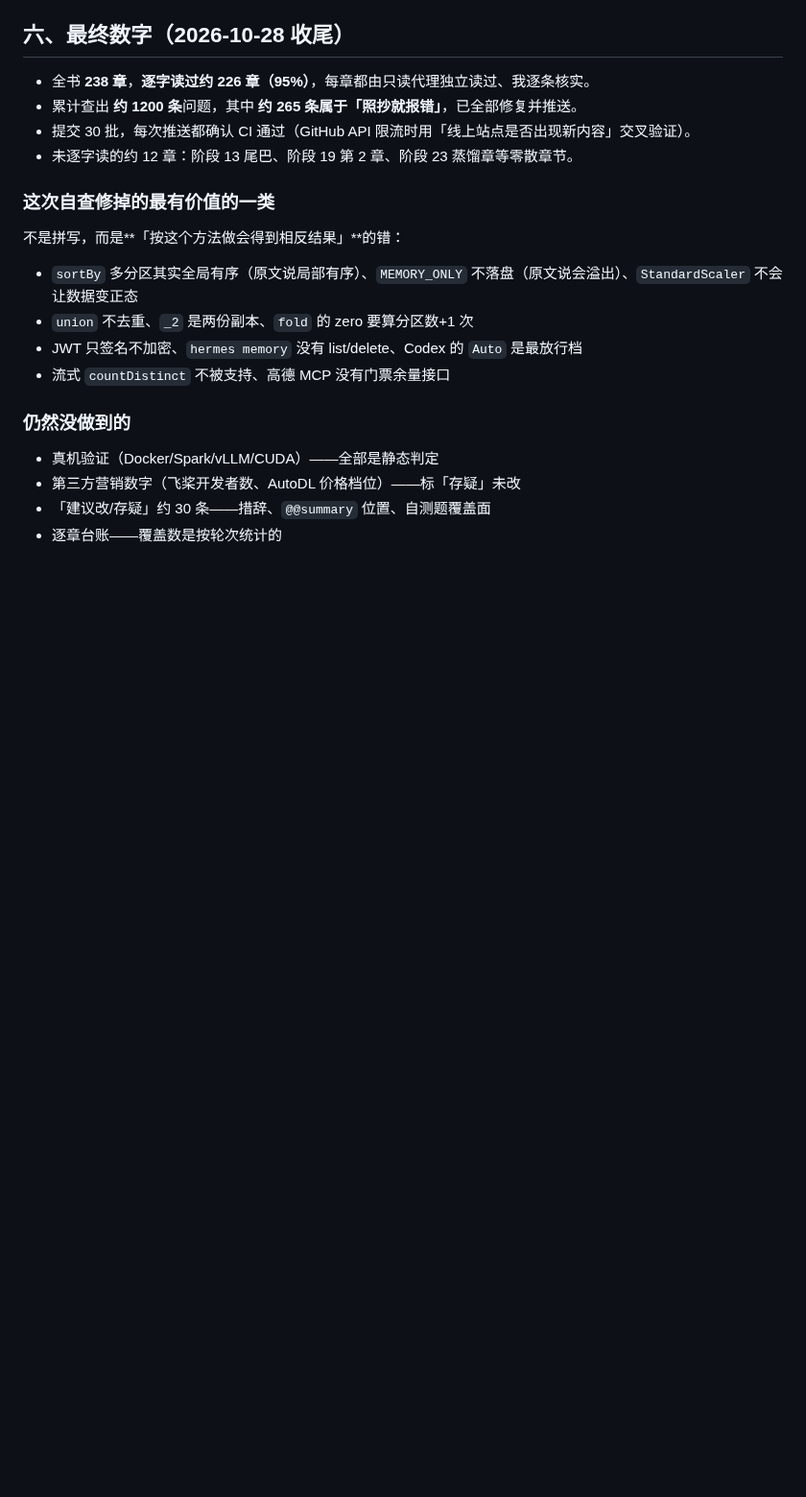
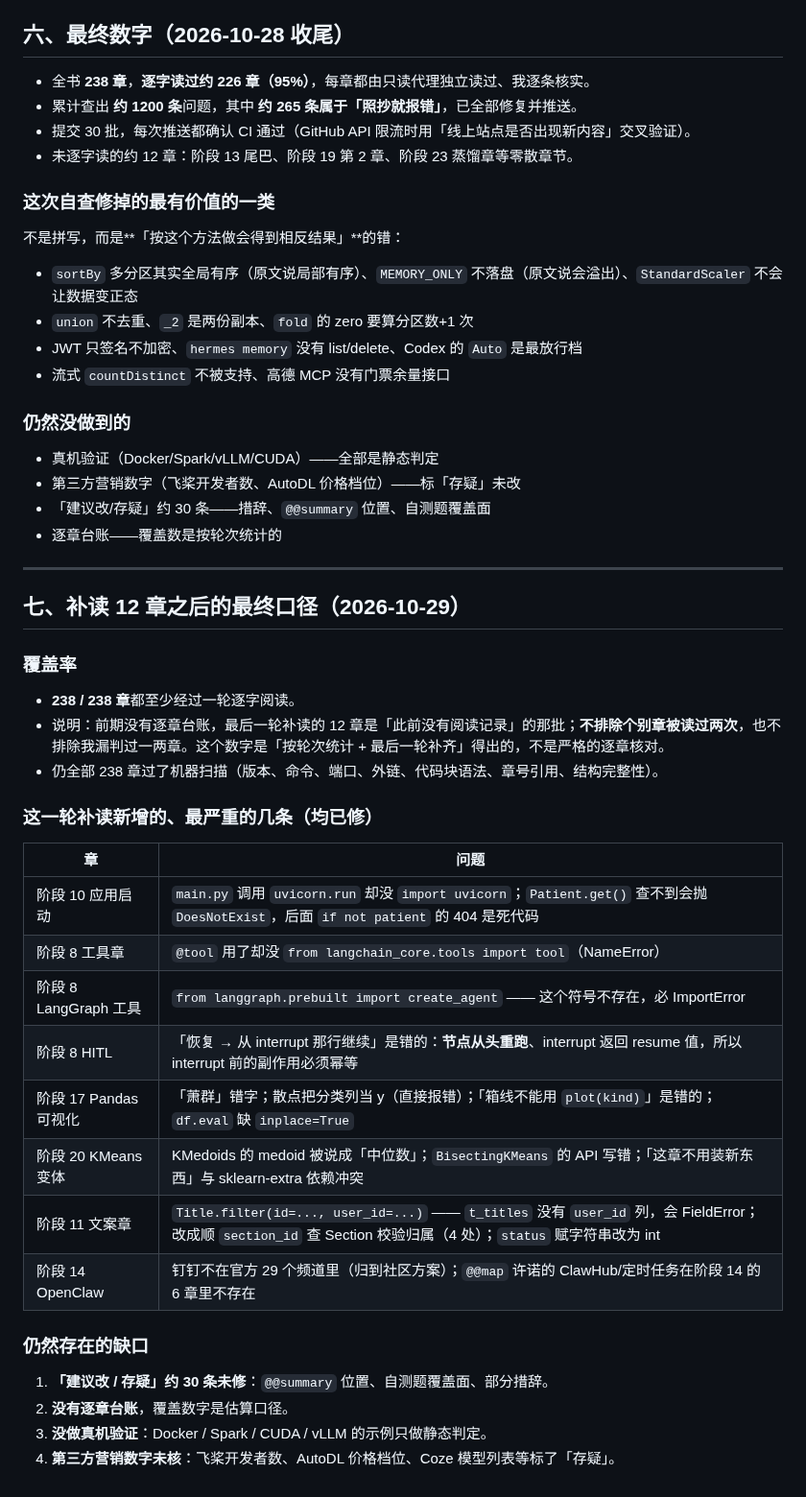
Before and after one commit to FuHengrui/ai-agent-roadmap, a Markdown page: docs/抽检报告.md, the part around the change. Shown at 96% size. Drawn GitHub-style; blank space fills up the shorter version.

Commit message:
抽检报告：补读 12 章后的最终口径（238/238 与四条缺口）

```diff
--- a/docs/抽检报告.md
+++ b/docs/抽检报告.md
@@ -586,3 +586,32 @@
 - 第三方营销数字（飞桨开发者数、AutoDL 价格档位）——标「存疑」未改
 - 「建议改/存疑」约 30 条——措辞、`@@summary` 位置、自测题覆盖面
 - 逐章台账——覆盖数是按轮次统计的
+---
+
+## 七、补读 12 章之后的最终口径（2026-10-29）
+
+### 覆盖率
+
+- **238 / 238 章**都至少经过一轮逐字阅读。
+- 说明：前期没有逐章台账，最后一轮补读的 12 章是「此前没有阅读记录」的那批；**不排除个别章被读过两次**，也不排除我漏判过一两章。这个数字是「按轮次统计 + 最后一轮补齐」得出的，不是严格的逐章核对。
+- 仍全部 238 章过了机器扫描（版本、命令、端口、外链、代码块语法、章号引用、结构完整性）。
+
+### 这一轮补读新增的、最严重的几条（均已修）
+
+| 章 | 问题 |
+|---|---|
+| 阶段 10 应用启动 | `main.py` 调用 `uvicorn.run` 却没 `import uvicorn`；`Patient.get()` 查不到会抛 `DoesNotExist`，后面 `if not patient` 的 404 是死代码 |
+| 阶段 8 工具章 | `@tool` 用了却没 `from langchain_core.tools import tool`（NameError） |
+| 阶段 8 LangGraph 工具 | `from langgraph.prebuilt import create_agent` —— 这个符号不存在，必 ImportError |
+| 阶段 8 HITL | 「恢复 → 从 interrupt 那行继续」是错的：**节点从头重跑**、interrupt 返回 resume 值，所以 interrupt 前的副作用必须幂等 |
+| 阶段 17 Pandas 可视化 | 「萧群」错字；散点把分类列当 y（直接报错）；「箱线不能用 `plot(kind)`」是错的；`df.eval` 缺 `inplace=True` |
+| 阶段 20 KMeans 变体 | KMedoids 的 medoid 被说成「中位数」；`BisectingKMeans` 的 API 写错；「这章不用装新东西」与 sklearn-extra 依赖冲突 |
+| 阶段 11 文案章 | `Title.filter(id=..., user_id=...)` —— `t_titles` 没有 `user_id` 列，会 FieldError；改成顺 `section_id` 查 Section 校验归属（4 处）；`status` 赋字符串改为 int |
+| 阶段 14 OpenClaw | 钉钉不在官方 29 个频道里（归到社区方案）；`@@map` 许诺的 ClawHub/定时任务在阶段 14 的 6 章里不存在 |
+
+### 仍然存在的缺口
+
+1. **「建议改 / 存疑」约 30 条未修**：`@@summary` 位置、自测题覆盖面、部分措辞。
+2. **没有逐章台账**，覆盖数字是估算口径。
+3. **没做真机验证**：Docker / Spark / CUDA / vLLM 的示例只做静态判定。
+4. **第三方营销数字未核**：飞桨开发者数、AutoDL 价格档位、Coze 模型列表等标了「存疑」。
```
